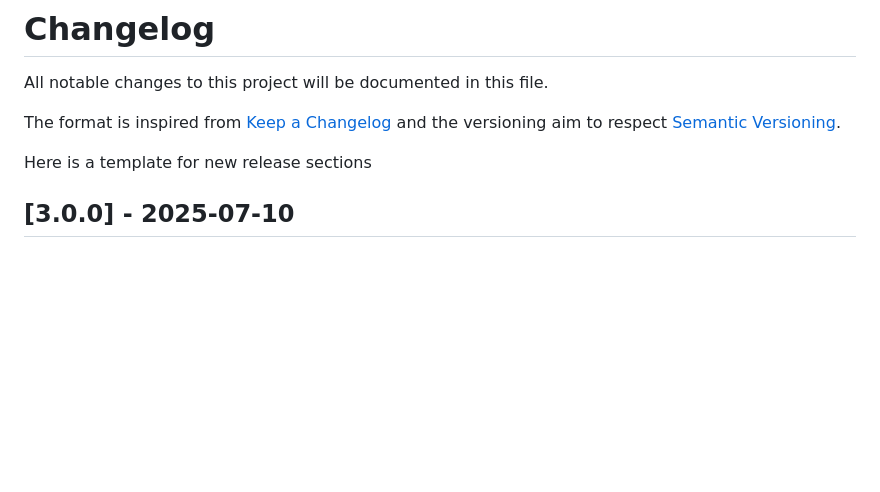
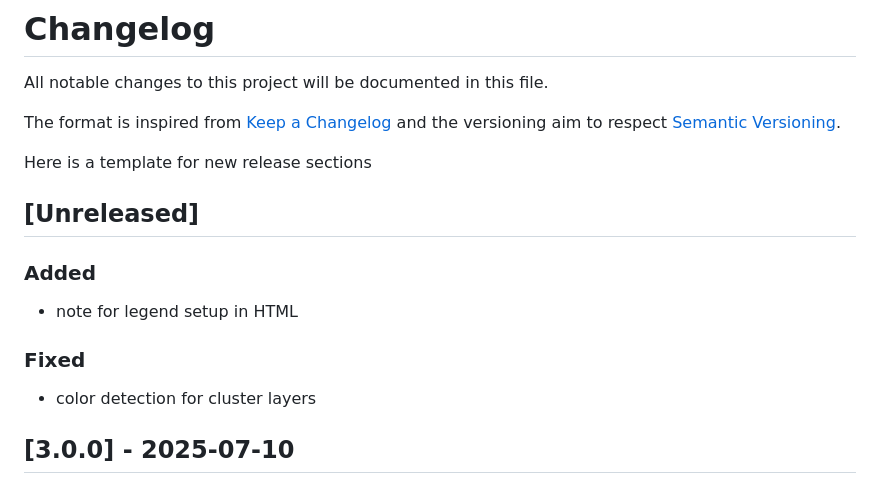
Before and after one commit to rl-institut/django-mapengine, a Markdown page: CHANGELOG.md, the part around the change. Drawn GitHub-style; blank space fills up the shorter version.

Commit message:
Add entry to CHANGELOG.md

```diff
--- a/CHANGELOG.md
+++ b/CHANGELOG.md
@@ -5,6 +5,13 @@ The format is inspired from [Keep a Changelog](http://keepachangelog.com/en/1.0.
 and the versioning aim to respect [Semantic Versioning](http://semver.org/spec/v2.0.0.html).
 
 Here is a template for new release sections
+
+## [Unreleased]
+### Added
+- note for legend setup in HTML
+
+### Fixed
+- color detection for cluster layers
 
 ## [3.0.0] - 2025-07-10
 ### Changed
```
